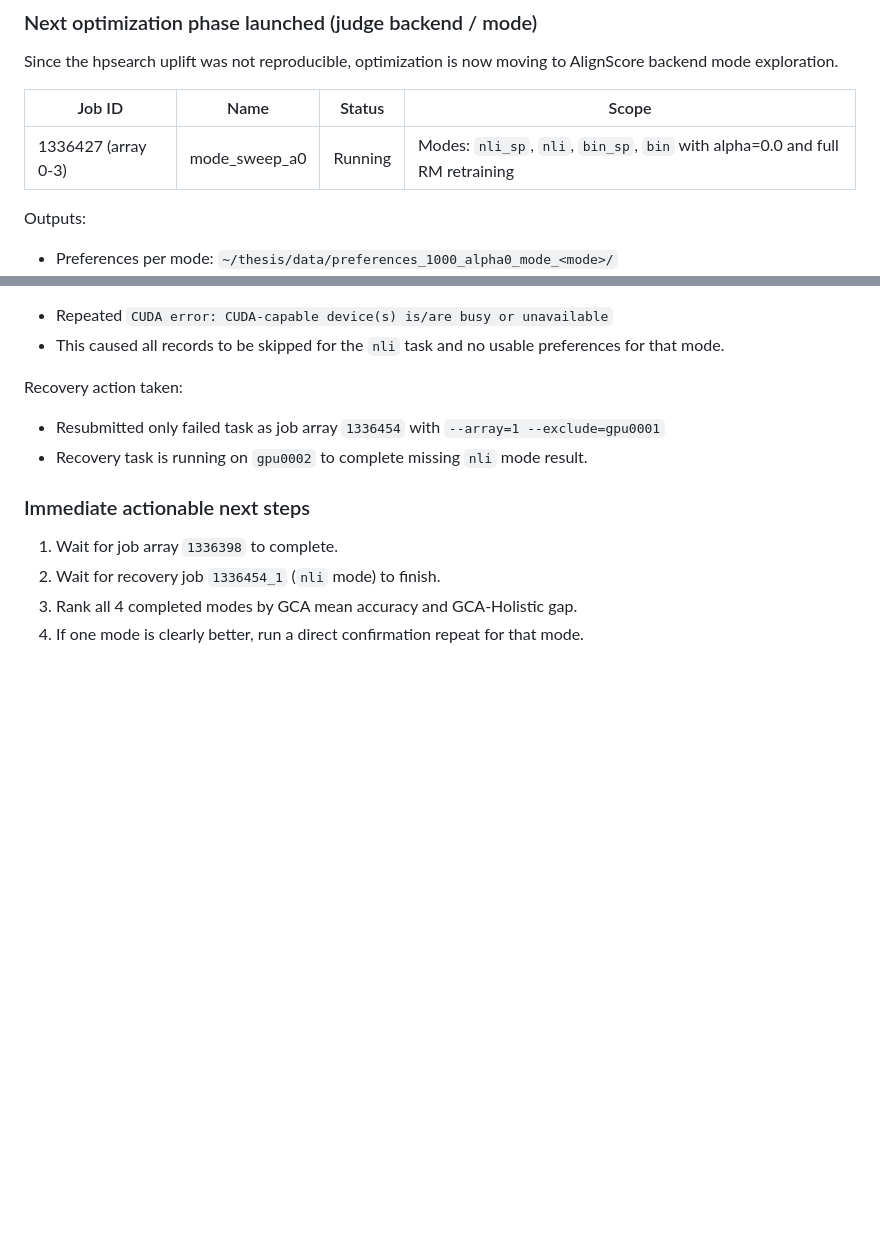
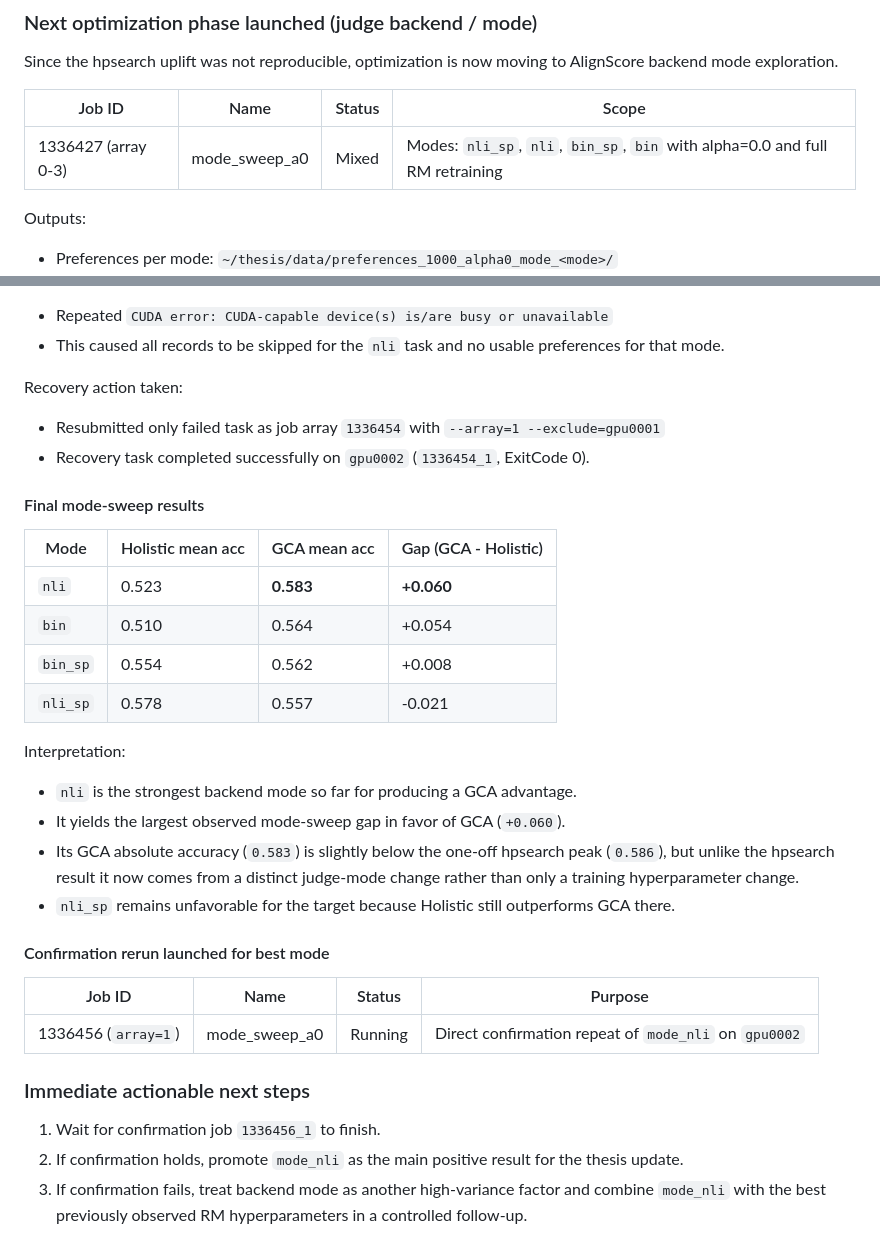
Before and after one commit to hasnat23/master-thesis-rlaif-gca, a Markdown page: progress-updates/23-06-2026/README.md, 2 parts joined by grey strips. Rendered like a GitHub page; blank space fills up the shorter version.

Commit message:
docs: record final mode sweep and launch nli confirmation
- captured recovered nli mode result and 4-mode ranking
- identified nli as strongest GCA-leading backend mode
- logged confirmation rerun submission 1336456_1 on gpu0002

```diff
--- a/progress-updates/23-06-2026/README.md
+++ b/progress-updates/23-06-2026/README.md
@@ -257,7 +257,7 @@ Since the hpsearch uplift was not reproducible, optimization is now moving to Al
 
 | Job ID | Name | Status | Scope |
 |--------|------|--------|-------|
-| 1336427 (array 0-3) | mode_sweep_a0 | Running | Modes: `nli_sp`, `nli`, `bin_sp`, `bin` with alpha=0.0 and full RM retraining |
+| 1336427 (array 0-3) | mode_sweep_a0 | Mixed | Modes: `nli_sp`, `nli`, `bin_sp`, `bin` with alpha=0.0 and full RM retraining |
 
 Outputs:
 - Preferences per mode: `~/thesis/data/preferences_1000_alpha0_mode_<mode>/`
@@ -275,11 +275,31 @@ Failure root cause from logs (`mode_sweep_a0_1336427_1.out`):
 
 Recovery action taken:
 - Resubmitted only failed task as job array `1336454` with `--array=1 --exclude=gpu0001`
-- Recovery task is running on `gpu0002` to complete missing `nli` mode result.
+- Recovery task completed successfully on `gpu0002` (`1336454_1`, ExitCode 0).
+
+#### Final mode-sweep results
+
+| Mode | Holistic mean acc | GCA mean acc | Gap (GCA - Holistic) |
+|------|-------------------|--------------|-----------------------|
+| `nli` | 0.523 | **0.583** | **+0.060** |
+| `bin` | 0.510 | 0.564 | +0.054 |
+| `bin_sp` | 0.554 | 0.562 | +0.008 |
+| `nli_sp` | 0.578 | 0.557 | -0.021 |
+
+Interpretation:
+- `nli` is the strongest backend mode so far for producing a GCA advantage.
+- It yields the largest observed mode-sweep gap in favor of GCA (`+0.060`).
+- Its GCA absolute accuracy (`0.583`) is slightly below the one-off hpsearch peak (`0.586`), but unlike the hpsearch result it now comes from a distinct judge-mode change rather than only a training hyperparameter change.
+- `nli_sp` remains unfavorable for the target because Holistic still outperforms GCA there.
+
+#### Confirmation rerun launched for best mode
+
+| Job ID | Name | Status | Purpose |
+|--------|------|--------|---------|
+| 1336456 (`array=1`) | mode_sweep_a0 | Running | Direct confirmation repeat of `mode_nli` on `gpu0002` |
 
 ### Immediate actionable next steps
 
-1. Wait for job array `1336398` to complete.
-2. Wait for recovery job `1336454_1` (`nli` mode) to finish.
-3. Rank all 4 completed modes by GCA mean accuracy and GCA-Holistic gap.
-4. If one mode is clearly better, run a direct confirmation repeat for that mode.
+1. Wait for confirmation job `1336456_1` to finish.
+2. If confirmation holds, promote `mode_nli` as the main positive result for the thesis update.
+3. If confirmation fails, treat backend mode as another high-variance factor and combine `mode_nli` with the best previously observed RM hyperparameters in a controlled follow-up.
```
